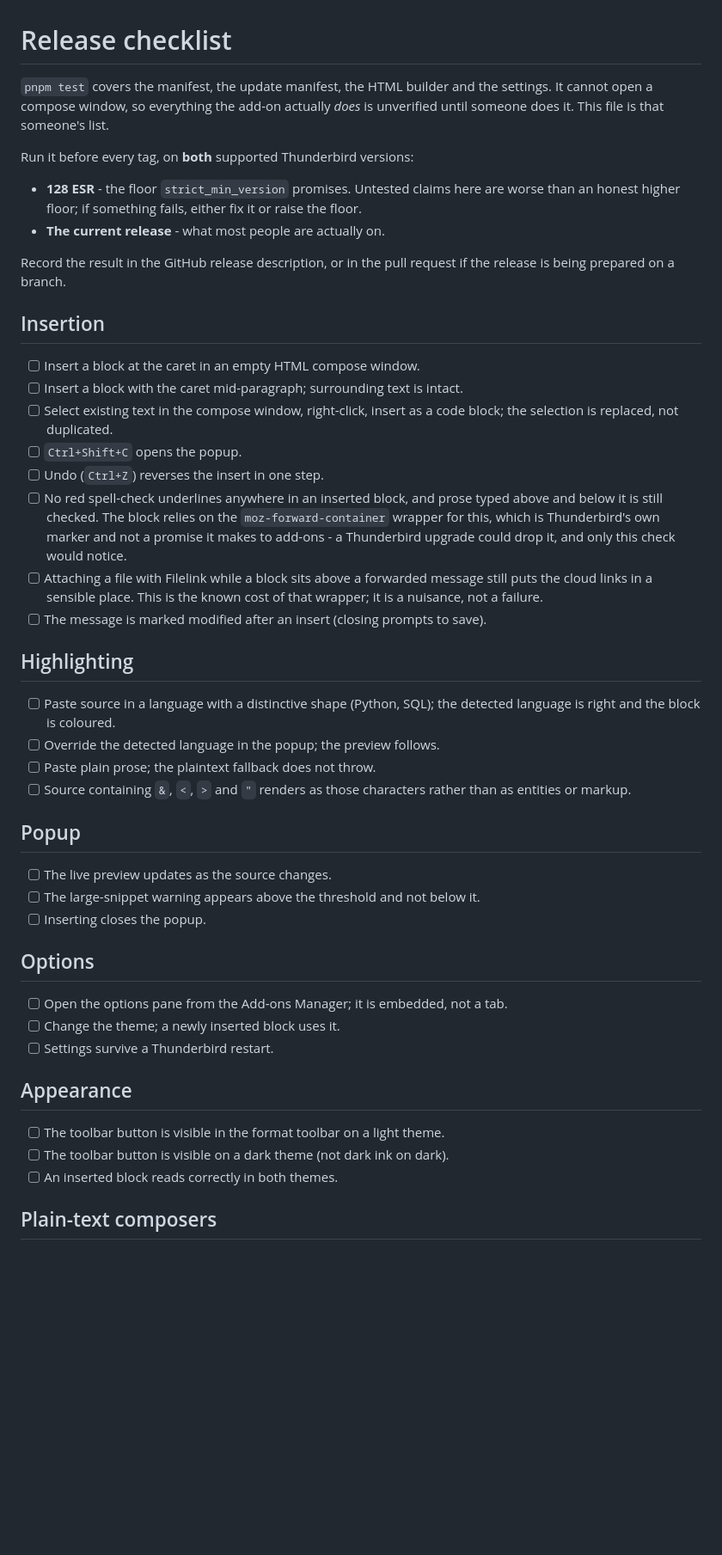
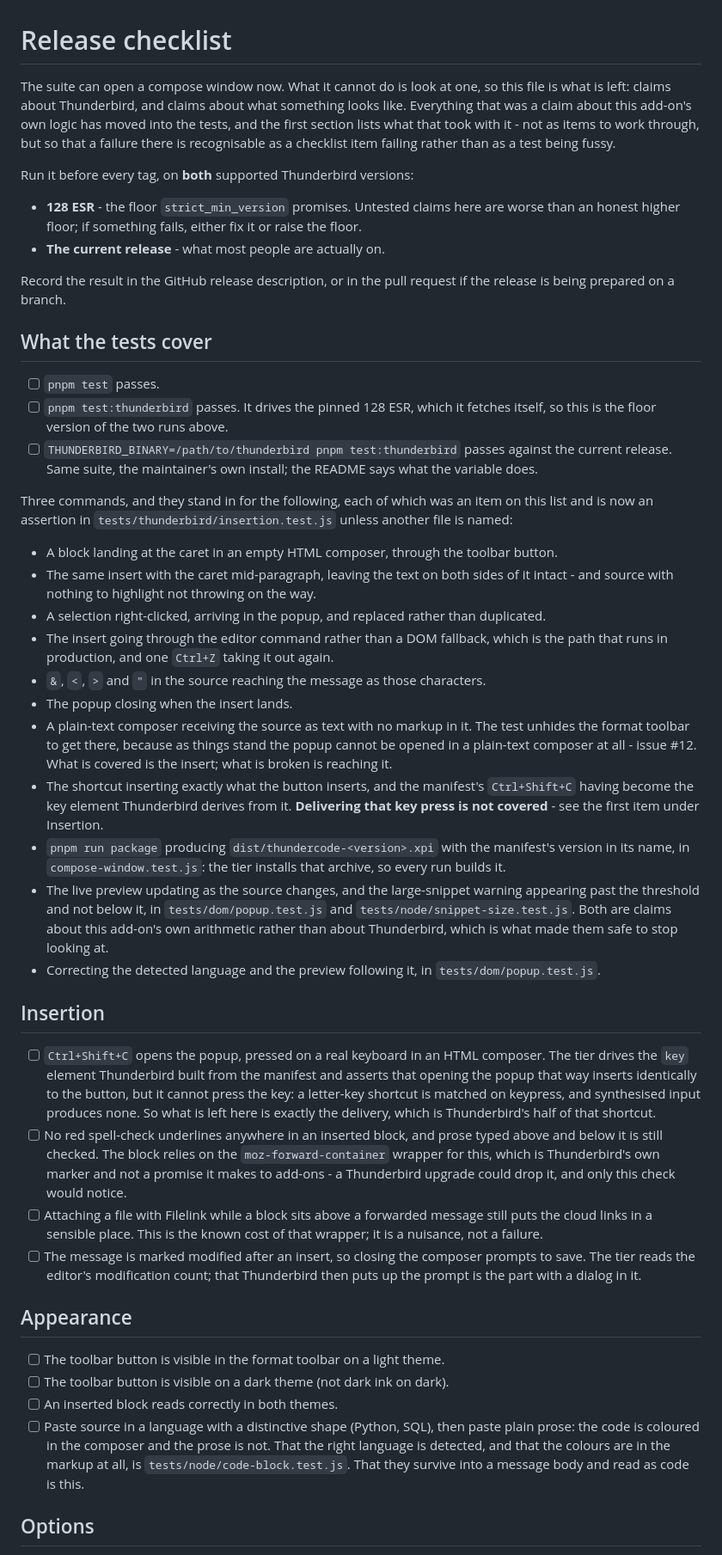
Before and after one commit to sitepark/thundercode, a Markdown page: docs/release-checklist.md, the part around one of its changes. Shown at 86% size. GitHub-like rendering; blank space fills up the shorter version.

Commit message:
docs(release): split the checklist into what the tests cover and what needs eyes
Thirty-one items done by hand become nineteen. The file now opens with three
commands and a list of what running them stands in for, so a failure in the
tier is recognisable as a checklist item failing rather than as a test being
fussy; what follows is what no driver can claim - the button on a dark
appearance, the icon rather than a puzzle piece, where cloud attachment links
land, the absence of spell-check underlines, the archive installed into a clean
profile, and the key press behind Ctrl+Shift+C.

Nothing was deleted that nothing verifies. The two items superseded by unit
coverage rather than by the tier, the large-snippet threshold and the live
preview, are listed with the tests that own them; the shortcut stays, because
what is unverified there is exactly the delivery.

Co-Authored-By: Claude Opus 5 (1M context) <noreply@anthropic.com>

```diff
--- a/docs/release-checklist.md
+++ b/docs/release-checklist.md
@@ -1,8 +1,11 @@
 # Release checklist
 
-`pnpm test` covers the manifest, the update manifest, the HTML builder and the
-settings. It cannot open a compose window, so everything the add-on actually
-*does* is unverified until someone does it. This file is that someone's list.
+The suite can open a compose window now. What it cannot do is look at one, so
+this file is what is left: claims about Thunderbird, and claims about what
+something looks like. Everything that was a claim about this add-on's own logic
+has moved into the tests, and the first section lists what that took with it -
+not as items to work through, but so that a failure there is recognisable as a
+checklist item failing rather than as a test being fussy.
 
 Run it before every tag, on **both** supported Thunderbird versions:
 
@@ -14,14 +17,57 @@ Run it before every tag, on **both** supported Thunderbird versions:
 Record the result in the GitHub release description, or in the pull request if
 the release is being prepared on a branch.
 
+## What the tests cover
+
+- [ ] `pnpm test` passes.
+- [ ] `pnpm test:thunderbird` passes. It drives the pinned 128 ESR, which it
+      fetches itself, so this is the floor version of the two runs above.
+- [ ] `THUNDERBIRD_BINARY=/path/to/thunderbird pnpm test:thunderbird` passes
+      against the current release. Same suite, the maintainer's own install;
+      the README says what the variable does.
+
+Three commands, and they stand in for the following, each of which was an item
+on this list and is now an assertion in `tests/thunderbird/insertion.test.js`
+unless another file is named:
+
+- A block landing at the caret in an empty HTML composer, through the toolbar
+  button.
+- The same insert with the caret mid-paragraph, leaving the text on both sides
+  of it intact - and source with nothing to highlight not throwing on the way.
+- A selection right-clicked, arriving in the popup, and replaced rather than
+  duplicated.
+- The insert going through the editor command rather than a DOM fallback, which
+  is the path that runs in production, and one `Ctrl+Z` taking it out again.
+- `&`, `<`, `>` and `"` in the source reaching the message as those characters.
+- The popup closing when the insert lands.
+- A plain-text composer receiving the source as text with no markup in it.
+  The test unhides the format toolbar to get there, because as things stand the
+  popup cannot be opened in a plain-text composer at all - issue #12. What is
+  covered is the insert; what is broken is reaching it.
+- The shortcut inserting exactly what the button inserts, and the manifest's
+  `Ctrl+Shift+C` having become the key element Thunderbird derives from it.
+  **Delivering that key press is not covered** - see the first item under
+  Insertion.
+- `pnpm run package` producing `dist/thundercode-<version>.xpi` with the
+  manifest's version in its name, in `compose-window.test.js`: the tier
+  installs that archive, so every run builds it.
+- The live preview updating as the source changes, and the large-snippet
+  warning appearing past the threshold and not below it, in
+  `tests/dom/popup.test.js` and `tests/node/snippet-size.test.js`. Both are
+  claims about this add-on's own arithmetic rather than about Thunderbird,
+  which is what made them safe to stop looking at.
+- Correcting the detected language and the preview following it, in
+  `tests/dom/popup.test.js`.
+
 ## Insertion
 
-- [ ] Insert a block at the caret in an empty HTML compose window.
-- [ ] Insert a block with the caret mid-paragraph; surrounding text is intact.
-- [ ] Select existing text in the compose window, right-click, insert as a code
-      block; the selection is replaced, not duplicated.
-- [ ] `Ctrl+Shift+C` opens the popup.
-- [ ] Undo (`Ctrl+Z`) reverses the insert in one step.
+- [ ] `Ctrl+Shift+C` opens the popup, pressed on a real keyboard in an HTML
+      composer. The tier drives the `key` element Thunderbird built from the
+      manifest and asserts that opening the popup that way inserts identically
+      to the button, but it cannot press the key: a letter-key shortcut is
+      matched on keypress, and synthesised input produces none. So what is left
+      here is exactly the delivery, which is Thunderbird's half of that
+      shortcut.
 - [ ] No red spell-check underlines anywhere in an inserted block, and prose
       typed above and below it is still checked. The block relies on the
       `moz-forward-container` wrapper for this, which is Thunderbird's own
@@ -30,34 +76,20 @@ the release is being prepared on a branch.
 - [ ] Attaching a file with Filelink while a block sits above a forwarded
       message still puts the cloud links in a sensible place. This is the known
       cost of that wrapper; it is a nuisance, not a failure.
-- [ ] The message is marked modified after an insert (closing prompts to save).
-
-## Highlighting
-
-- [ ] Paste source in a language with a distinctive shape (Python, SQL); the
-      detected language is right and the block is coloured.
-- [ ] Override the detected language in the popup; the preview follows.
-- [ ] Paste plain prose; the plaintext fallback does not throw.
-- [ ] Source containing `&`, `<`, `>` and `"` renders as those characters
-      rather than as entities or markup.
-
-## Popup
-
-- [ ] The live preview updates as the source changes.
-- [ ] The large-snippet warning appears above the threshold and not below it.
-- [ ] Inserting closes the popup.
-
-## Options
-
-- [ ] Open the options pane from the Add-ons Manager; it is embedded, not a tab.
-- [ ] Change the theme; a newly inserted block uses it.
-- [ ] Settings survive a Thunderbird restart.
+- [ ] The message is marked modified after an insert, so closing the composer
+      prompts to save. The tier reads the editor's modification count; that
+      Thunderbird then puts up the prompt is the part with a dialog in it.
 
 ## Appearance
 
 - [ ] The toolbar button is visible in the format toolbar on a light theme.
 - [ ] The toolbar button is visible on a dark theme (not dark ink on dark).
 - [ ] An inserted block reads correctly in both themes.
+- [ ] Paste source in a language with a distinctive shape (Python, SQL), then
+      paste plain prose: the code is coloured in the composer and the prose is
+      not. That the right language is detected, and that the colours are in the
+      markup at all, is `tests/node/code-block.test.js`. That they survive into
+      a message body and read as code is this.
 
-## Plain-text composers
+## Options
 
```
Also changed, not shown: other parts of docs/release-checklist.md (+9 -7 lines), README.md (+16 -6 lines).
